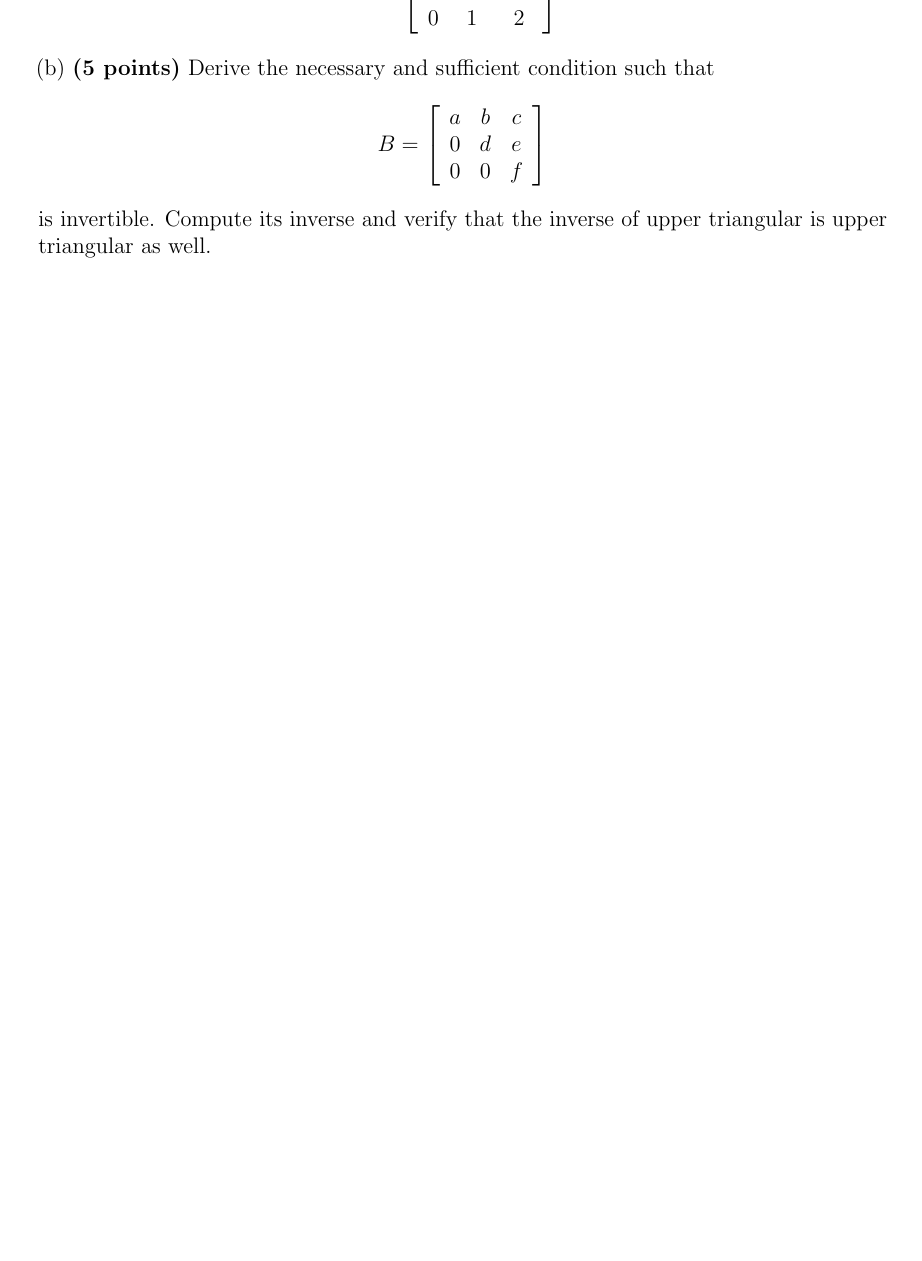
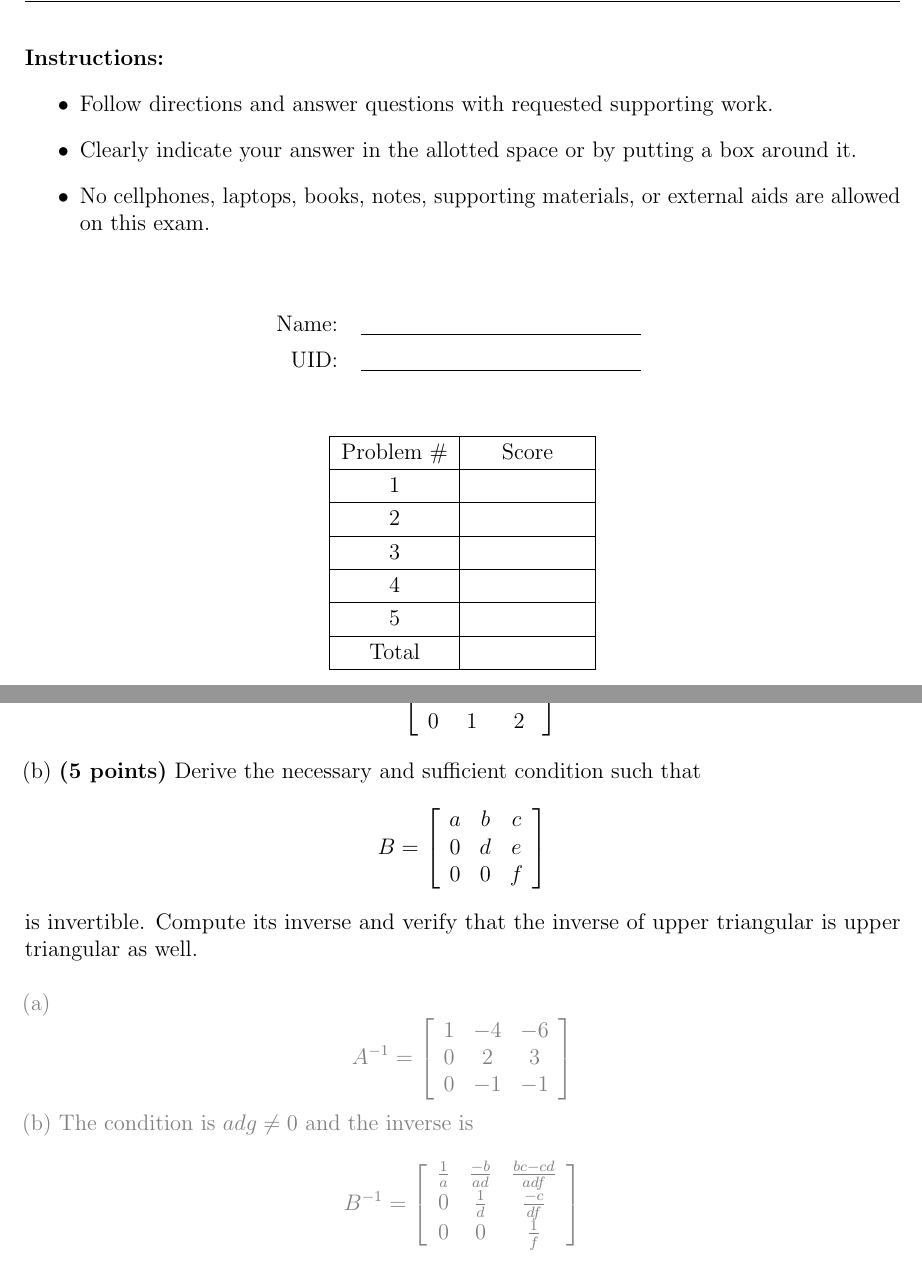
Before and after one commit to evastgh/ps, a LaTeX document (Math33A_Linear_Algebra_Teaching/midterm.tex): part of page 3 of 5 before the commit and two parts of pages 1 and 4 of 6 after it, the two joined at a grey line, cut at the place of the change, the shorter picture padded with empty space. Compiled offline with pdfLaTeX.

Commit message:
midterm solution release

```diff
--- a/Math33A_Linear_Algebra_Teaching/midterm.tex
+++ b/Math33A_Linear_Algebra_Teaching/midterm.tex
@@ -6,12 +6,12 @@
 % \DeclareUnicodeCharacter{2693}{\anchor}
 % \usepackage{dingbat}
 % \DeclareRobustCommand\dash\unskip\nobreak\thinspace{\textemdash\allowbreak\thinspace\ignorespaces}
-\usepackage[top=1.5in, bottom=1.5in, left=1in, right=1in]{geometry}
+\usepackage[top=1.1in, bottom=.9in, left=.9in, right=.9in]{geometry}
 %\usepackage{fullpage}
 
 \usepackage{fancyhdr}\pagestyle{fancy}\rhead{April 22, 2019}\lhead{Math 33A -- Midterm 1}
 
-\usepackage{nicefrac}
+\usepackage{nicefrac, tabularx}
 
 \usepackage{amsmath,amssymb,amsthm,amsfonts,microtype,stmaryrd}
 	%{mathtools,wasysym,yhmath}
@@ -19,7 +19,7 @@
 \usepackage[usenames,dvipsnames]{xcolor}
 \newcommand{\blue}[1]{\textcolor{blue}{#1}}
 \newcommand{\red}[1]{\textcolor{red}{#1}}
-\newcommand{\gray}[1]{\textcolor{gray}{}}
+\newcommand{\gray}[1]{\textcolor{gray}{#1}}
 \newcommand{\fgreen}[1]{\textcolor{ForestGreen}{#1}}
 
 \usepackage{mdframed}
@@ -110,6 +110,49 @@
 
 %%%%%%%%%%%%%%%%%%%%%%%%%%%%%%%%%%%%
 \begin{document}
+\noindent\textbf{Instructions:}
+\begin{itemize}
+    \item Follow directions and answer questions with requested supporting work.
+    \item Clearly indicate your answer in the allotted space or by putting a box around it.
+    \item No cellphones, laptops, books, notes, supporting materials, or external aids are allowed on this exam.
+\end{itemize}
+
+\vskip 30pt
+\begin{center}
+{\renewcommand{\arraystretch}{1.3}
+\begin{tabular}{ rl }
+    Name: & \underline{\hskip 150pt} \\
+	  % & \\
+    UID:  & \underline{\hskip 150pt} \\
+	  % & \\
+    % Date: & \underline{\hskip 150pt}
+\end{tabular}
+}
+
+\vskip 30pt
+
+{\renewcommand{\arraystretch}{1.2}
+\begin{tabular}{|c|c|}
+    \hline
+    Problem \# & \;\;\;\;\;Score\;\;\;\;\; \\
+    \hline
+    1 & \\
+    \hline
+    2 & \\
+    \hline
+    3 & \\
+    \hline
+    4 & \\
+    \hline
+    5 & \\
+    \hline
+    Total & \\
+    \hline
+\end{tabular}
+\end{center}
+}
+
+\newpage
 \noindent1. True of False. \textbf{(2 points each)}\\
 (a) There exists a 3-by-2 matrix $A \in \R^{3\x 2}$ with $\mbox{rank}(A) = 3$.\\
 \gray{false}
@@ -247,9 +290,9 @@ is invertible. Compute its inverse and verify that the inverse of upper triangul
 	\begin{equation*}
 	B^{-1} = \l[
 	\begin{array}{ccc}
-	    \frac1a & \frac{-b}{ad} & \frac{-c}{af} \\
-	    0 & \frac1d & \frac{-e}{df} \\
-		0 & 0 & \frac1f
+	    \frac1a & \frac{-b}{ad} & \frac{bc-cd}{adf} \\
+	    0 & \frac1d & \frac{-c}{df} \\
+	    0 & 0 & \frac1f
 	\end{array}
 	\r]
 	\end{equation*}
```
Also changed, not shown: Math33A_Linear_Algebra_Teaching/lesson_plans.tex (+4 -5 lines), Math33A_Linear_Algebra_Teaching/lesson_plans.pdf, Math33A_Linear_Algebra_Teaching/midterm.pdf, Math33A_Linear_Algebra_Teaching/midterm.tex (2 more changed lines).
